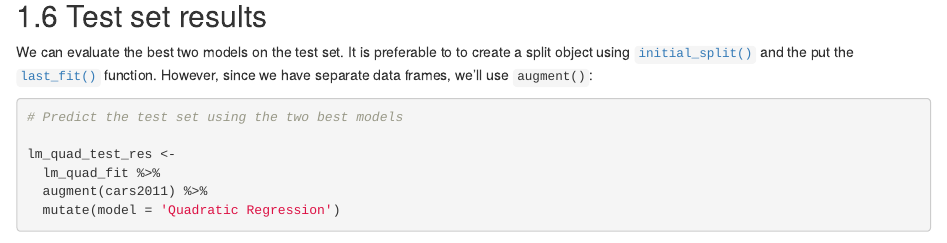
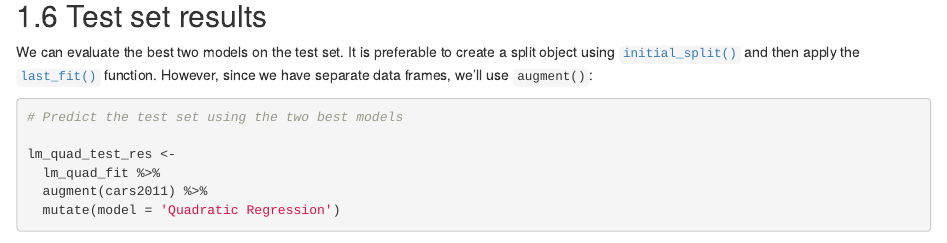
Before and after one commit to topepo/tidy-apm, an R Markdown document (02-tour.Rmd): the page in a window 1100 px wide, from 4520 px down. Rendered offline with R 4.5, knitr and Pandoc, with nearby package versions; drawn as R Markdown's standard HTML page in place of the format the file asks for; some code elsewhere in the file could not run offline; common packages that the code uses without loading them are loaded.

Commit message:
remove duplicate "to to" and replace the "put" with "apply"
https://github.com/topepo/tidy-apm/issues/2

````diff
--- a/02-tour.Rmd
+++ b/02-tour.Rmd
@@ -210,7 +210,7 @@ fuel_plots(mars_tune, mars_fit)
 
 ## Test set results
 
-We can evaluate the best two models on the test set. It is preferable to to create a split object using [`initial_split()`](https://www.tmwr.org/splitting.html#splitting-methods) and the put the [`last_fit()`](https://www.tidymodels.org/start/case-study/#last-fit) function. However, since we have separate data frames, we'll use `augment()`:
+We can evaluate the best two models on the test set. It is preferable to create a split object using [`initial_split()`](https://www.tmwr.org/splitting.html#splitting-methods) and then apply the [`last_fit()`](https://www.tidymodels.org/start/case-study/#last-fit) function. However, since we have separate data frames, we'll use `augment()`:
 
 ```{r chapter-02-fig-06, fig.height=4.5}
 # Predict the test set using the two best models
````
